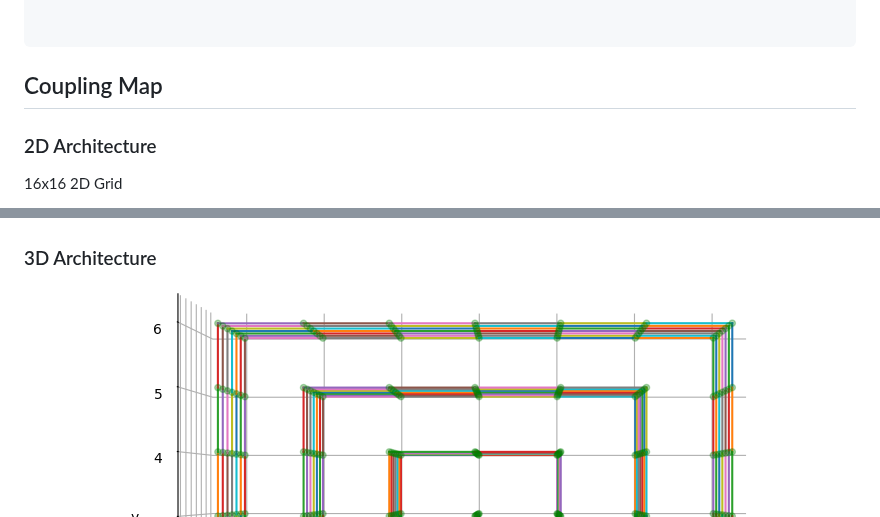
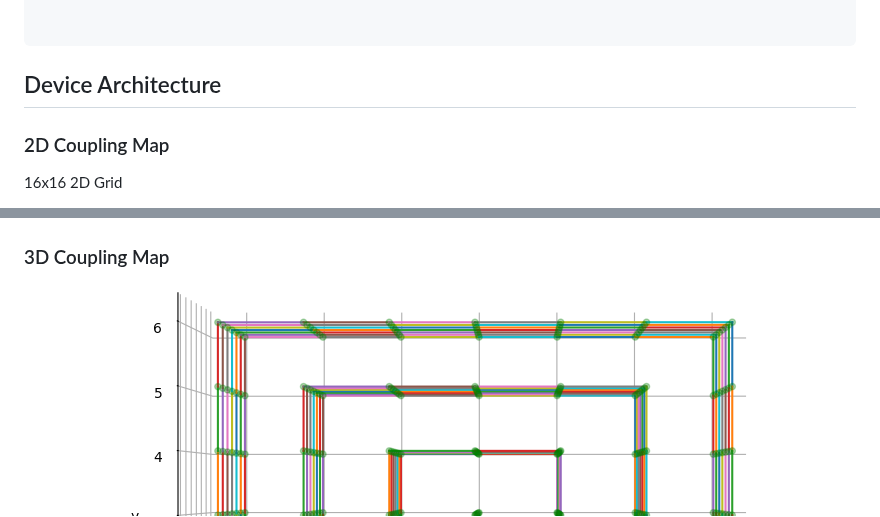
Before and after one commit to alcyhk/gisc, a Markdown page: README.md, 2 parts joined by grey strips. Drawn GitHub-style.

````diff
--- a/README.md
+++ b/README.md
@@ -624,9 +624,9 @@ End
 
 
 ```
-## Coupling Map
+## Device Architecture
 
-### 2D Architecture
+### 2D Coupling Map
 16x16 2D Grid
 
 GISC uses grid architecture as coupling map.
@@ -661,7 +661,7 @@ The mapping routs clockwise, in which starts from the middle and ends at the bot
 This is how the grid looks after mapping with qubits.
 <img src="photos/grid_mapped.png" title="Grid Mapping">
 
-### 3D Architecture
+### 3D Coupling Map
 
 7x7x7 3D Grid
 <img src="photos/cubeFront.png" title="Cube Front">
````
